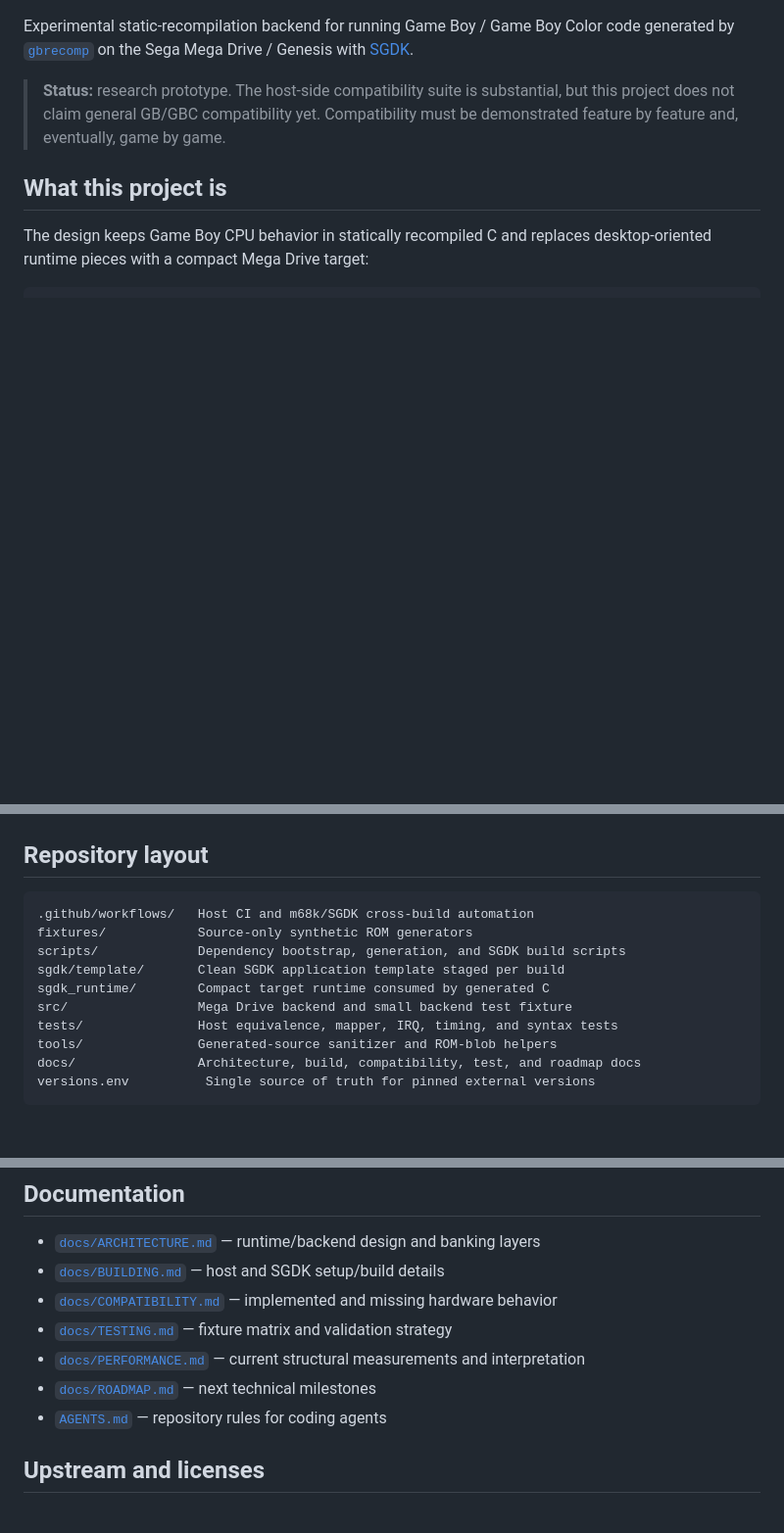
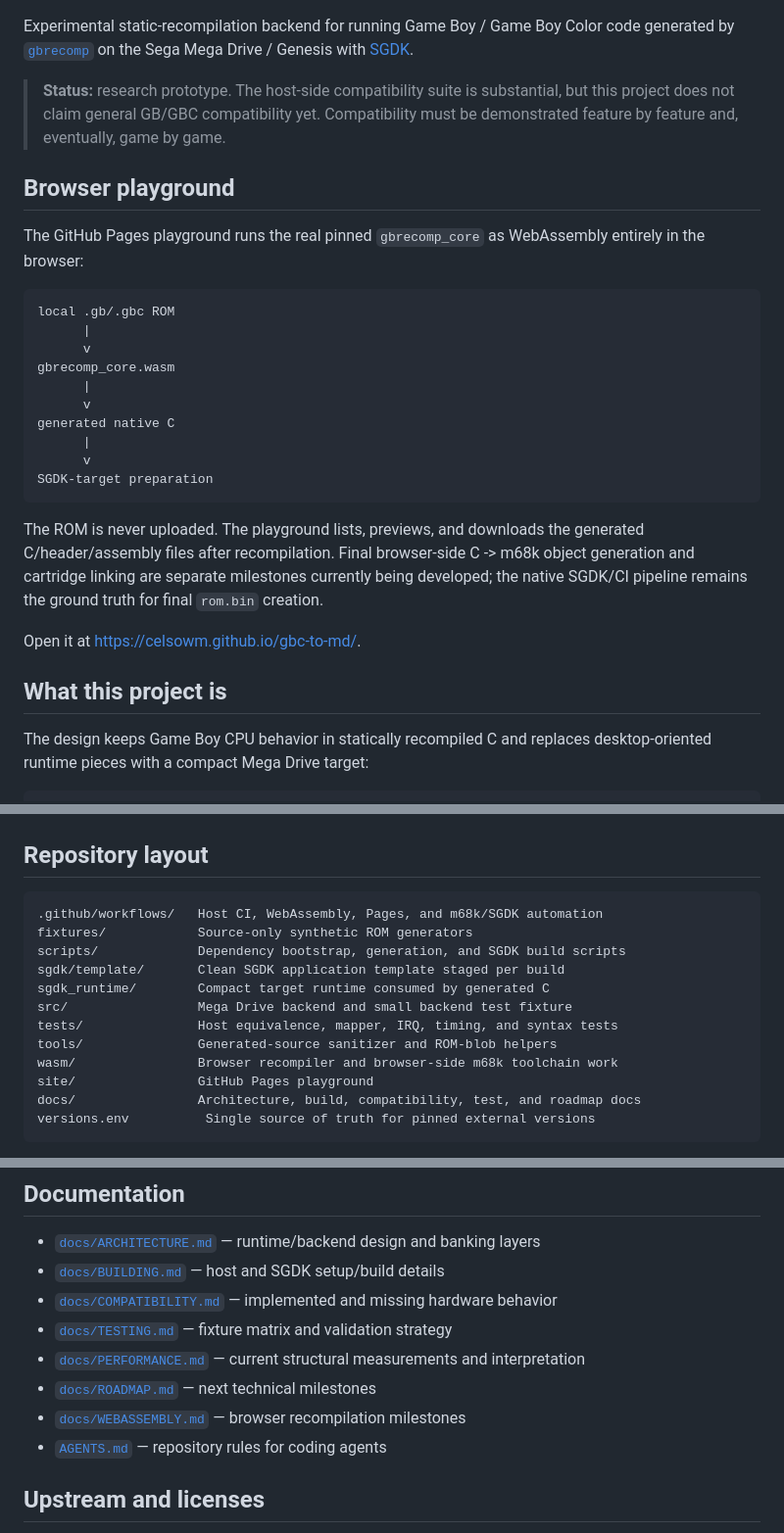
Before and after one commit to celsowm/gbc-to-md, a Markdown page: README.md, 3 parts joined by grey strips. Shown at 98% size. GitHub-like rendering; blank space fills up the shorter version.

Commit message:
docs: expose the browser recompiler playground

````diff
--- a/README.md
+++ b/README.md
@@ -6,6 +7,27 @@
 Experimental static-recompilation backend for running Game Boy / Game Boy Color code generated by [`gbrecomp`](https://github.com/arcanite24/gb-recompiled) on the Sega Mega Drive / Genesis with [SGDK](https://github.com/Stephane-D/SGDK).
 
 > **Status:** research prototype. The host-side compatibility suite is substantial, but this project does not claim general GB/GBC compatibility yet. Compatibility must be demonstrated feature by feature and, eventually, game by game.
+
+## Browser playground
+
+The GitHub Pages playground runs the real pinned `gbrecomp_core` as WebAssembly entirely in the browser:
+
+```text
+local .gb/.gbc ROM
+      |
+      v
+gbrecomp_core.wasm
+      |
+      v
+generated native C
+      |
+      v
+SGDK-target preparation
+```
+
+The ROM is never uploaded. The playground lists, previews, and downloads the generated C/header/assembly files after recompilation. Final browser-side C -> m68k object generation and cartridge linking are separate milestones currently being developed; the native SGDK/CI pipeline remains the ground truth for final `rom.bin` creation.
+
+Open it at <https://celsowm.github.io/gbc-to-md/>.
 
 ## What this project is
 
@@ -136,7 +158,7 @@ make distclean         Also remove downloaded dependencies
 ## Repository layout
 
 ```text
-.github/workflows/   Host CI and m68k/SGDK cross-build automation
+.github/workflows/   Host CI, WebAssembly, Pages, and m68k/SGDK automation
 fixtures/            Source-only synthetic ROM generators
 scripts/             Dependency bootstrap, generation, and SGDK build scripts
 sgdk/template/       Clean SGDK application template staged per build
@@ -144,6 +166,8 @@ sgdk_runtime/        Compact target runtime consumed by generated C
 src/                 Mega Drive backend and small backend test fixture
 tests/               Host equivalence, mapper, IRQ, timing, and syntax tests
 tools/               Generated-source sanitizer and ROM-blob helpers
+wasm/                Browser recompiler and browser-side m68k toolchain work
+site/                GitHub Pages playground
 docs/                Architecture, build, compatibility, test, and roadmap docs
 versions.env          Single source of truth for pinned external versions
 ```
@@ -180,6 +204,7 @@ Users are responsible for supplying any legally obtained ROM used for private co
 - [`docs/TESTING.md`](docs/TESTING.md) — fixture matrix and validation strategy
 - [`docs/PERFORMANCE.md`](docs/PERFORMANCE.md) — current structural measurements and interpretation
 - [`docs/ROADMAP.md`](docs/ROADMAP.md) — next technical milestones
+- [`docs/WEBASSEMBLY.md`](docs/WEBASSEMBLY.md) — browser recompilation milestones
 - [`AGENTS.md`](AGENTS.md) — repository rules for coding agents
 
 ## Upstream and licenses
````
Also changed, not shown: other parts of README.md (+1 -0 lines).
